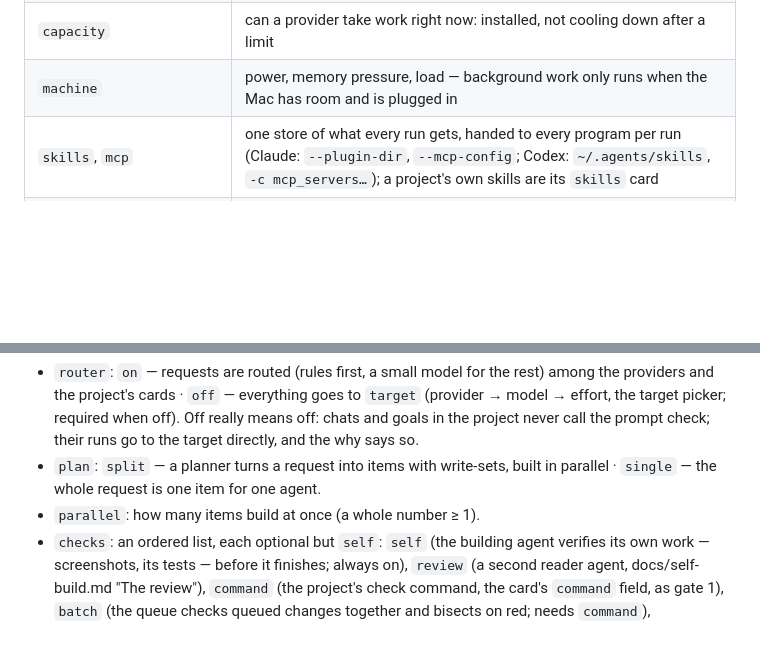
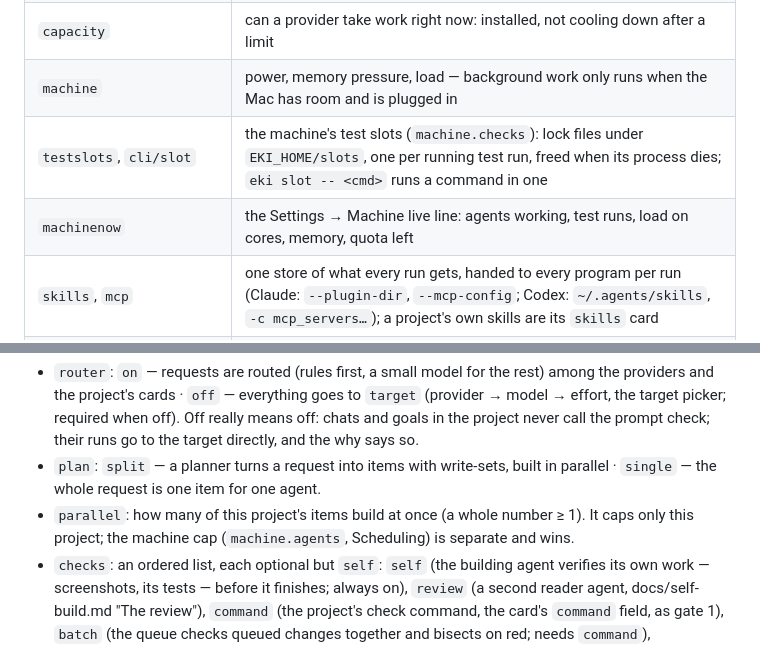
Before and after one commit to REDES01/eki, a Markdown page: docs/design.md, 2 parts joined by grey strips. Rendered like a GitHub page; blank space fills up the shorter version.

```diff
--- a/docs/design.md
+++ b/docs/design.md
@@ -57,6 +57,8 @@ eki follow <run>  ◄── events table
 | `modellist` | each program's own model list (Claude Code's `initialize`, Codex's `model/list`, local's `/v1/models`) cached in `provider_models`: per model its label, `description`, `resolved` (the pinned model an alias stands for), `efforts`, `default_effort`, whether it is the default, and `floating` (an alias that follows the newest); no suggestions |
 | `capacity` | can a provider take work right now: installed, not cooling down after a limit |
 | `machine` | power, memory pressure, load — background work only runs when the Mac has room and is plugged in |
+| `testslots`, `cli/slot` | the machine's test slots (`machine.checks`): lock files under `EKI_HOME/slots`, one per running test run, freed when its process dies; `eki slot -- <cmd>` runs a command in one |
+| `machinenow` | the Settings → Machine live line: agents working, test runs, load on cores, memory, quota left |
 | `skills`, `mcp` | one store of what every run gets, handed to every program per run (Claude: `--plugin-dir`, `--mcp-config`; Codex: `~/.agents/skills`, `-c mcp_servers…`); a project's own skills are its `skills` card |
 | `builds` | which eki runs: immutable exports under `~/.eki/builds/<id>`, `current`/`previous` links, the healthy mark, the sweep |
 | `bin/eki-launcher` | what launchd runs: starts the engine from `current`, again after a swap, and goes back to `previous` if a new build dies before its watch window is up. Free of eki's code; eki never changes it alone |
@@ -1305,7 +1332,9 @@ items tables; it holds nothing. Where a goal or item is drawn:
   says so.
 - `plan`: `split` — a planner turns a request into items with write-sets,
   built in parallel · `single` — the whole request is one item for one agent.
-- `parallel`: how many items build at once (a whole number ≥ 1).
+- `parallel`: how many of this project's items build at once (a whole
+  number ≥ 1). It caps only this project; the machine cap
+  (`machine.agents`, Scheduling) is separate and wins.
 - `checks`: an ordered list, each optional but `self`:
   `self` (the building agent verifies its own work — screenshots, its tests —
   before it finishes; always on), `review` (a second reader agent,
```
Also changed, not shown: other parts of docs/design.md (+40 -14 lines), docs/self-build.md (+22 -8 lines).
